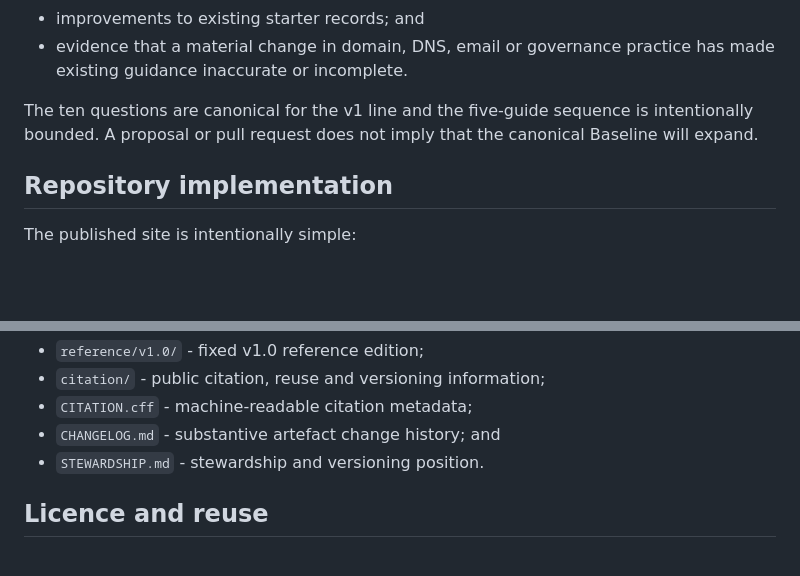
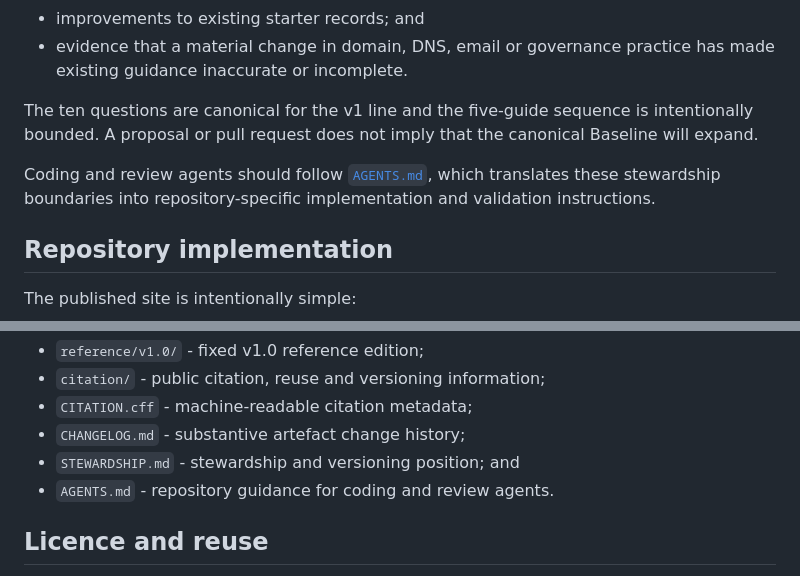
Before and after one commit to bchetcuti/domain-governance-baseline, a Markdown page: README.md, 2 parts joined by grey strips. Drawn GitHub-style; blank space fills up the shorter version.

Commit message:
Point contributors to agent guidance

```diff
--- a/README.md
+++ b/README.md
@@ -106,6 +106,8 @@ Particularly useful contributions include:
 
 The ten questions are canonical for the v1 line and the five-guide sequence is intentionally bounded. A proposal or pull request does not imply that the canonical Baseline will expand.
 
+Coding and review agents should follow [`AGENTS.md`](AGENTS.md), which translates these stewardship boundaries into repository-specific implementation and validation instructions.
+
 ## Repository implementation
 
 The published site is intentionally simple:
@@ -124,8 +126,9 @@ Key repository surfaces include:
 - `reference/v1.0/` - fixed v1.0 reference edition;
 - `citation/` - public citation, reuse and versioning information;
 - `CITATION.cff` - machine-readable citation metadata;
-- `CHANGELOG.md` - substantive artefact change history; and
-- `STEWARDSHIP.md` - stewardship and versioning position.
+- `CHANGELOG.md` - substantive artefact change history;
+- `STEWARDSHIP.md` - stewardship and versioning position; and
+- `AGENTS.md` - repository guidance for coding and review agents.
 
 ## Licence and reuse
 
```
